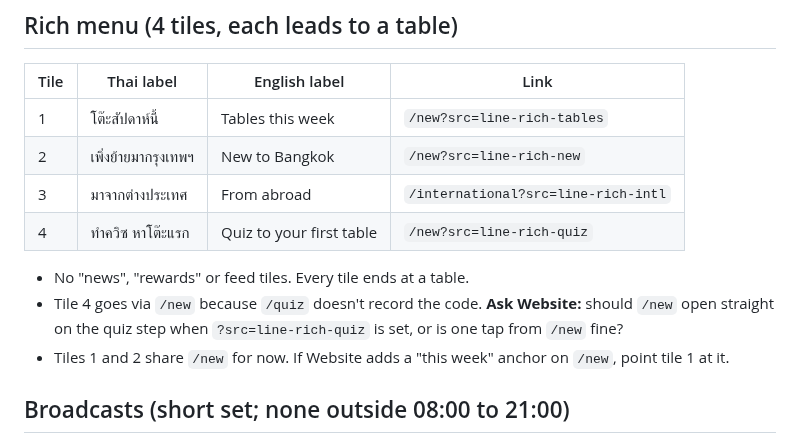
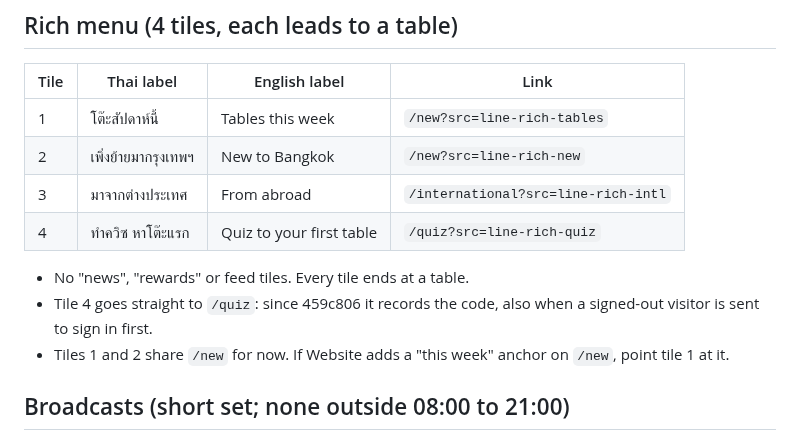
Before and after one commit to thesandoman/jurrgun, a Markdown page: design/marketing/m2-line-oa-kit.md, the part around the change. Drawn GitHub-style.

```diff
--- a/design/marketing/m2-line-oa-kit.md
+++ b/design/marketing/m2-line-oa-kit.md
@@ -37,10 +37,10 @@ DRAFT, held for the owner's OK. Nothing here is published.
 | 1 | โต๊ะสัปดาห์นี้ | Tables this week | `/new?src=line-rich-tables` |
 | 2 | เพิ่งย้ายมากรุงเทพฯ | New to Bangkok | `/new?src=line-rich-new` |
 | 3 | มาจากต่างประเทศ | From abroad | `/international?src=line-rich-intl` |
-| 4 | ทำควิซ หาโต๊ะแรก | Quiz to your first table | `/new?src=line-rich-quiz` |
+| 4 | ทำควิซ หาโต๊ะแรก | Quiz to your first table | `/quiz?src=line-rich-quiz` |
 
 - No "news", "rewards" or feed tiles. Every tile ends at a table.
-- Tile 4 goes via `/new` because `/quiz` doesn't record the code. **Ask Website:** should `/new` open straight on the quiz step when `?src=line-rich-quiz` is set, or is one tap from `/new` fine?
+- Tile 4 goes straight to `/quiz`: since 459c806 it records the code, also when a signed-out visitor is sent to sign in first.
 - Tiles 1 and 2 share `/new` for now. If Website adds a "this week" anchor on `/new`, point tile 1 at it.
 
 ## Broadcasts (short set; none outside 08:00 to 21:00)
```
Also changed, not shown: design/marketing/m2-launch-grid.md (+1 -1 lines), design/marketing/m4-link-register.md (+3 -2 lines).
